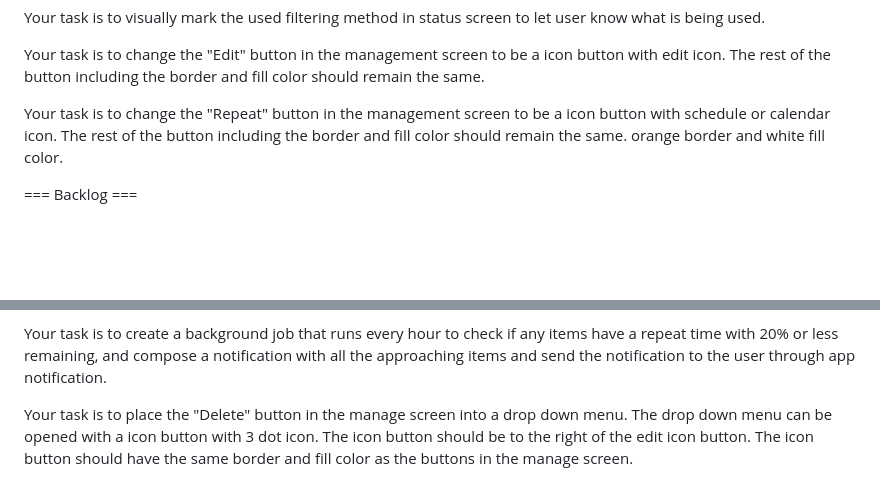
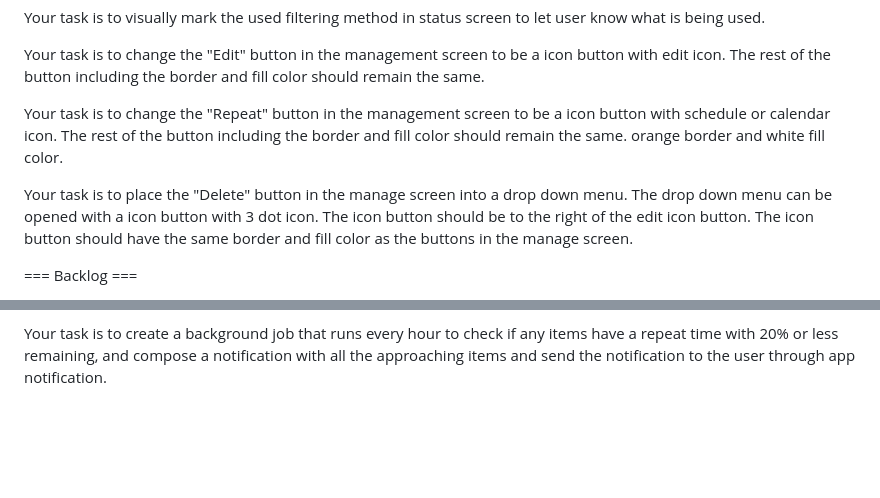
Before and after one commit to tianhaoz95/time_since, a Markdown page: NOTE.md, 2 parts joined by grey strips. Rendered like a GitHub page; blank space fills up the shorter version.

Commit message:
feat(manage-screen): move delete button to dropdown with 3-dot icon

```diff
--- a/NOTE.md
+++ b/NOTE.md
@@ -139,6 +139,8 @@ Your task is to change the "Edit" button in the management screen to be a icon b
 
 Your task is to change the "Repeat" button in the management screen to be a icon button with schedule or calendar icon. The rest of the button including the border and fill color should remain the same. orange border and white fill color.
 
+Your task is to place the "Delete" button in the manage screen into a drop down menu. The drop down menu can be opened with a icon button with 3 dot icon. The icon button should be to the right of the edit icon button. The icon button should have the same border and fill color as the buttons in the manage screen.
+
 === Backlog ===
 
 Your task is to use in_app_purchase package (https://pub.dev/packages/in_app_purchase#upgrading-or-downgrading-an-existing-in-app-subscription) to bring up in app purchase when the user tap on subscribe button on the upgrade screen. Here is an example code for using the package:
@@ -160,5 +162,3 @@ Your task is to implement swiping left or right should switch between status scr
 === TODO ===
 
 Your task is to create a background job that runs every hour to check if any items have a repeat time with 20% or less remaining, and compose a notification with all the approaching items and send the notification to the user through app notification.
-
-Your task is to place the "Delete" button in the manage screen into a drop down menu. The drop down menu can be opened with a icon button with 3 dot icon. The icon button should be to the right of the edit icon button. The icon button should have the same border and fill color as the buttons in the manage screen.
```
